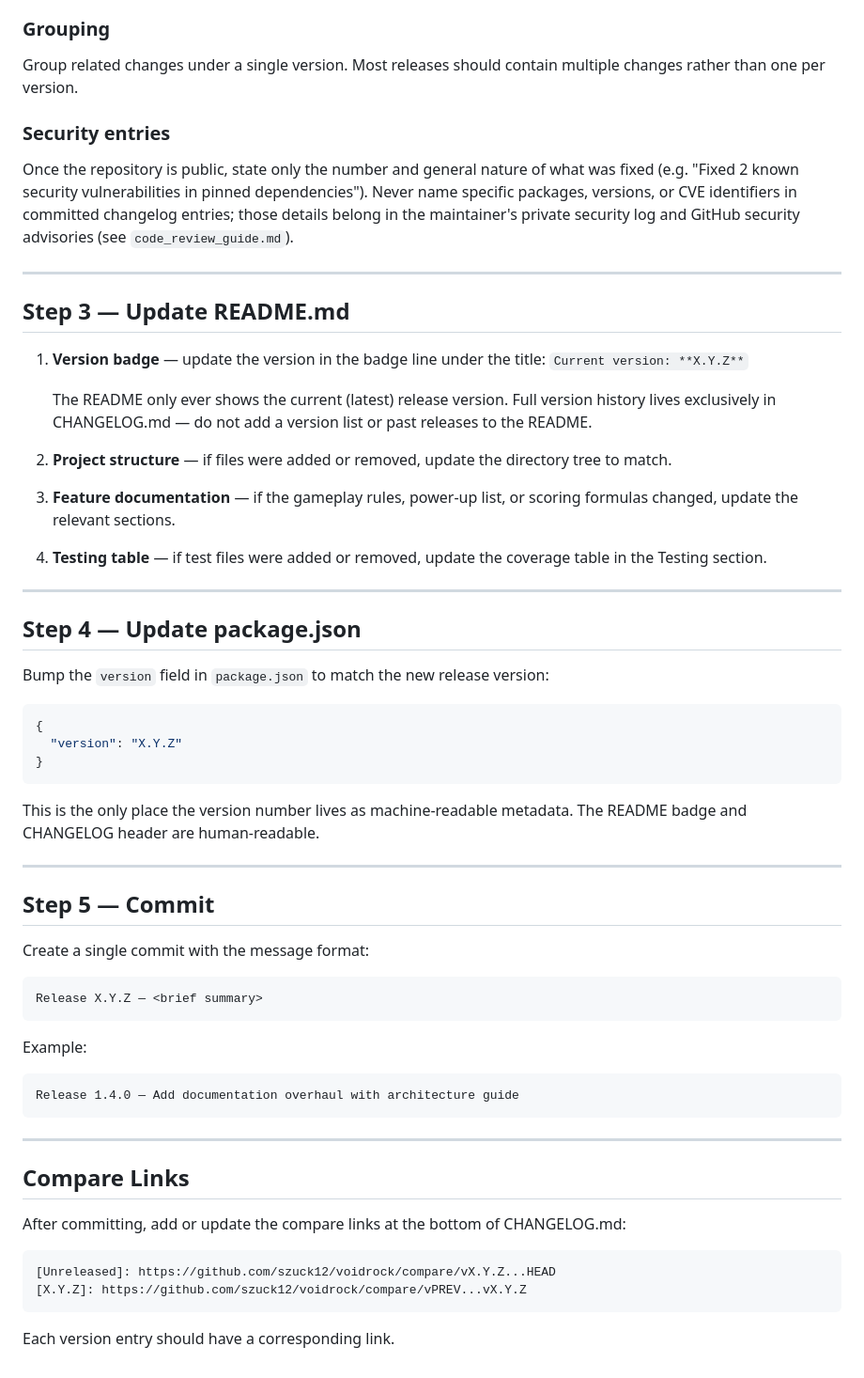
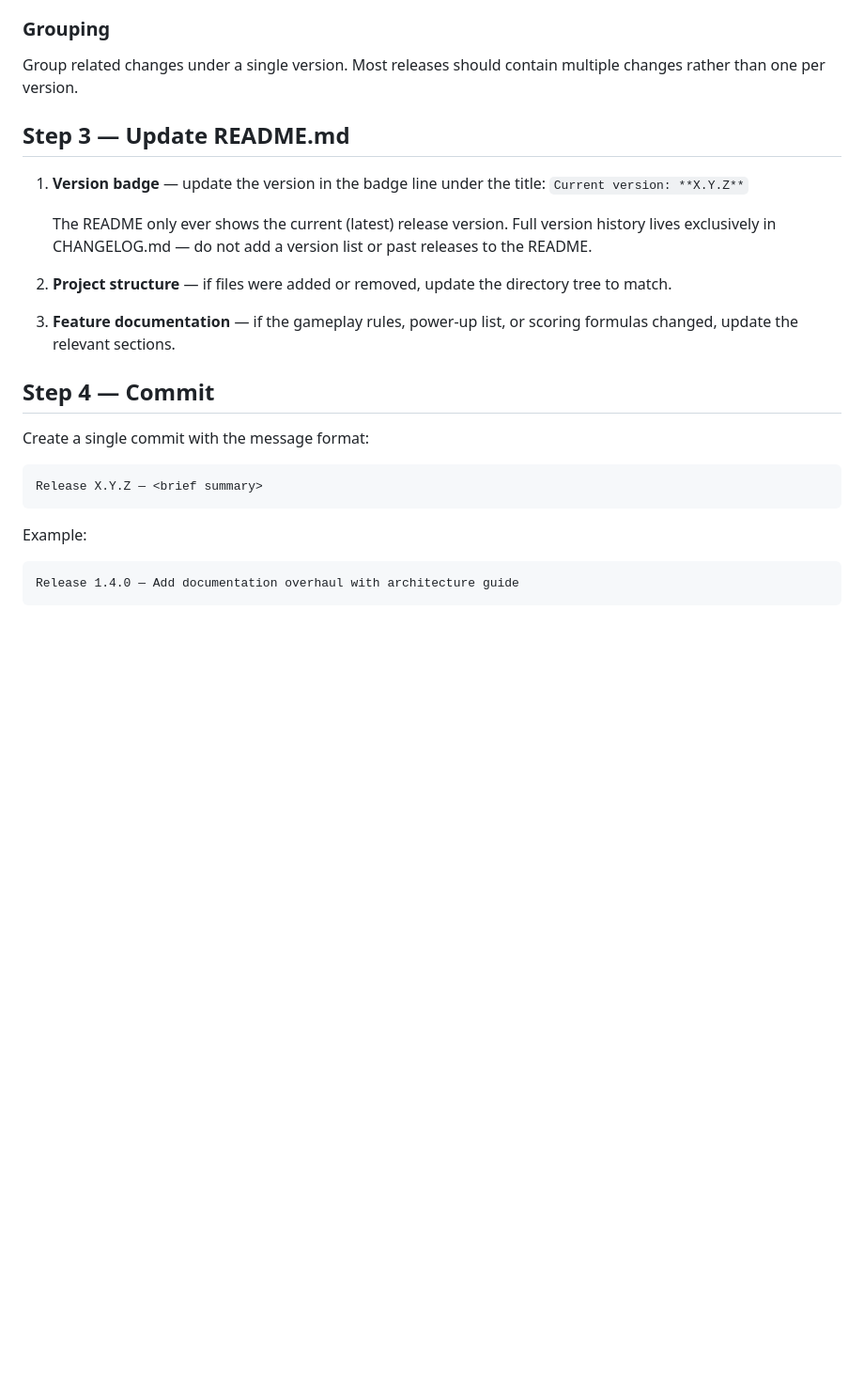
Before and after one commit to szuck12/voidrock, a Markdown page: docs/update_changelog.md, the part around one of its changes. Shown at 94% size. Rendered like a GitHub page; blank space fills up the shorter version.

````diff
--- a/docs/update_changelog.md
+++ b/docs/update_changelog.md
@@ -80,59 +62,25 @@ sections.
 
 ### Grouping
 
-Group related changes under a single version.  Most releases
-should contain multiple changes rather than one per version.
-
-### Security entries
-
-Once the repository is public, state only the number and general
-nature of what was fixed (e.g. "Fixed 2 known security
-vulnerabilities in pinned dependencies").  Never name specific
-packages, versions, or CVE identifiers in committed changelog
-entries; those details belong in the maintainer's private security
-log and GitHub security advisories (see `code_review_guide.md`).
-
----
+Group related changes under a single version. Most releases should contain
+multiple changes rather than one per version.
 
 ## Step 3 — Update README.md
 
-1. **Version badge** — update the version in the badge line under
-   the title:
+1. **Version badge** — update the version in the badge line under the title:
    `Current version: **X.Y.Z**`
 
-   The README only ever shows the current (latest) release version.
-   Full version history lives exclusively in CHANGELOG.md — do not
-   add a version list or past releases to the README.
+   The README only ever shows the current (latest) release version. Full
+   version history lives exclusively in CHANGELOG.md — do not add a
+   version list or past releases to the README.
 
-2. **Project structure** — if files were added or removed, update
-   the directory tree to match.
+2. **Project structure** — if files were added or removed, update the
+   directory tree to match.
 
-3. **Feature documentation** — if the gameplay rules, power-up
-   list, or scoring formulas changed, update the relevant sections.
+3. **Feature documentation** — if the gameplay rules, power-up list, or
+   scoring formulas changed, update the relevant sections.
 
-4. **Testing table** — if test files were added or removed, update
-   the coverage table in the Testing section.
-
----
-
-## Step 4 — Update package.json
-
-Bump the `version` field in `package.json` to match the new
-release version:
-
-```json
-{
-  "version": "X.Y.Z"
-}
-```
-
-This is the only place the version number lives as machine-readable
-metadata.  The README badge and CHANGELOG header are
-human-readable.
-
----
-
-## Step 5 — Commit
+## Step 4 — Commit
 
 Create a single commit with the message format:
 
@@ -145,17 +93,3 @@ Example:
 ```
 Release 1.4.0 — Add documentation overhaul with architecture guide
 ```
-
----
-
-## Compare Links
-
-After committing, add or update the compare links at the bottom of
-CHANGELOG.md:
-
-```markdown
-[Unreleased]: https://github.com/szuck12/voidrock/compare/vX.Y.Z...HEAD
-[X.Y.Z]: https://github.com/szuck12/voidrock/compare/vPREV...vX.Y.Z
-```
-
-Each version entry should have a corresponding link.
````
Also changed, not shown: other parts of docs/update_changelog.md (+27 -45 lines), CHANGELOG.md (+33 -55 lines).
